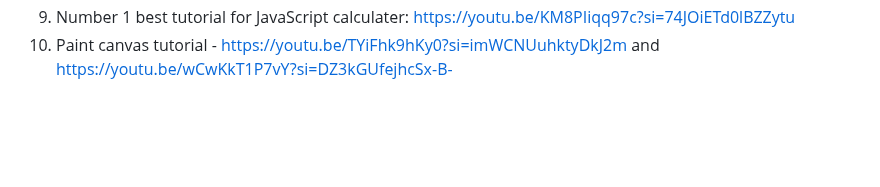
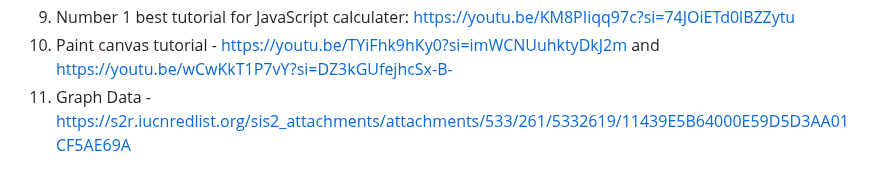
Before and after one commit to rayan123-4/My-WebOS-Stardance, a Markdown page: README.md, the part around the change. Rendered like a GitHub page; blank space fills up the shorter version.

Commit message:
Add Graph Data link to README

```diff
--- a/README.md
+++ b/README.md
@@ -132,3 +132,4 @@ git clone https://github.com/rayan123-4/My-WebOS-Stardance
 8. Tutorial for Snake game - https://youtu.be/Je0B3nHhKmM?si=DQiSr36gDDSM3Psj
 9. Number 1 best tutorial for JavaScript calculater: https://youtu.be/KM8PIiqq97c?si=74JOiETd0lBZZytu
 10. Paint canvas tutorial - https://youtu.be/TYiFhk9hKy0?si=imWCNUuhktyDkJ2m and https://youtu.be/wCwKkT1P7vY?si=DZ3kGUfejhcSx-B-
+11. Graph Data - https://s2r.iucnredlist.org/sis2_attachments/attachments/533/261/5332619/11439E5B64000E59D5D3AA01CF5AE69A
```
